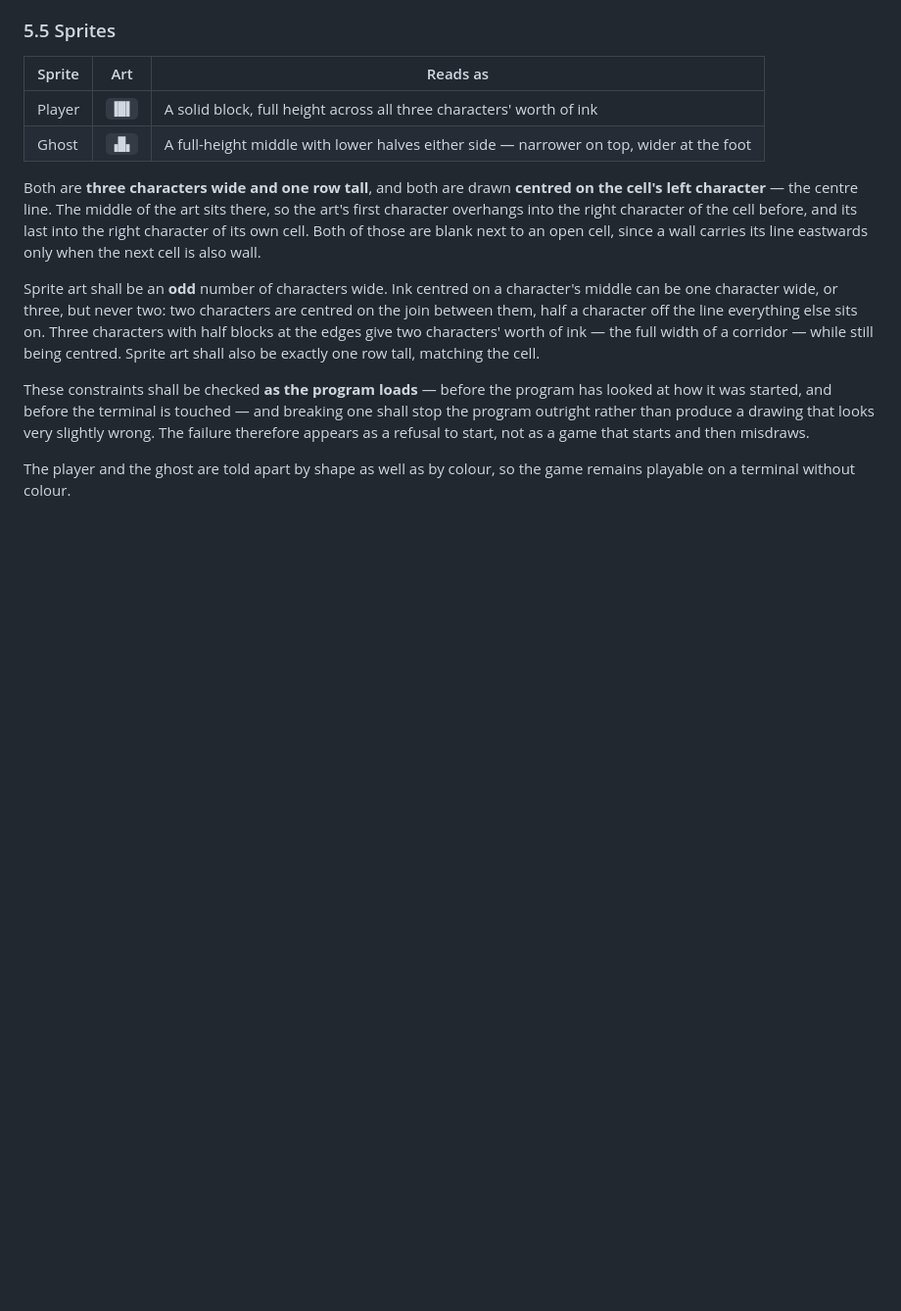
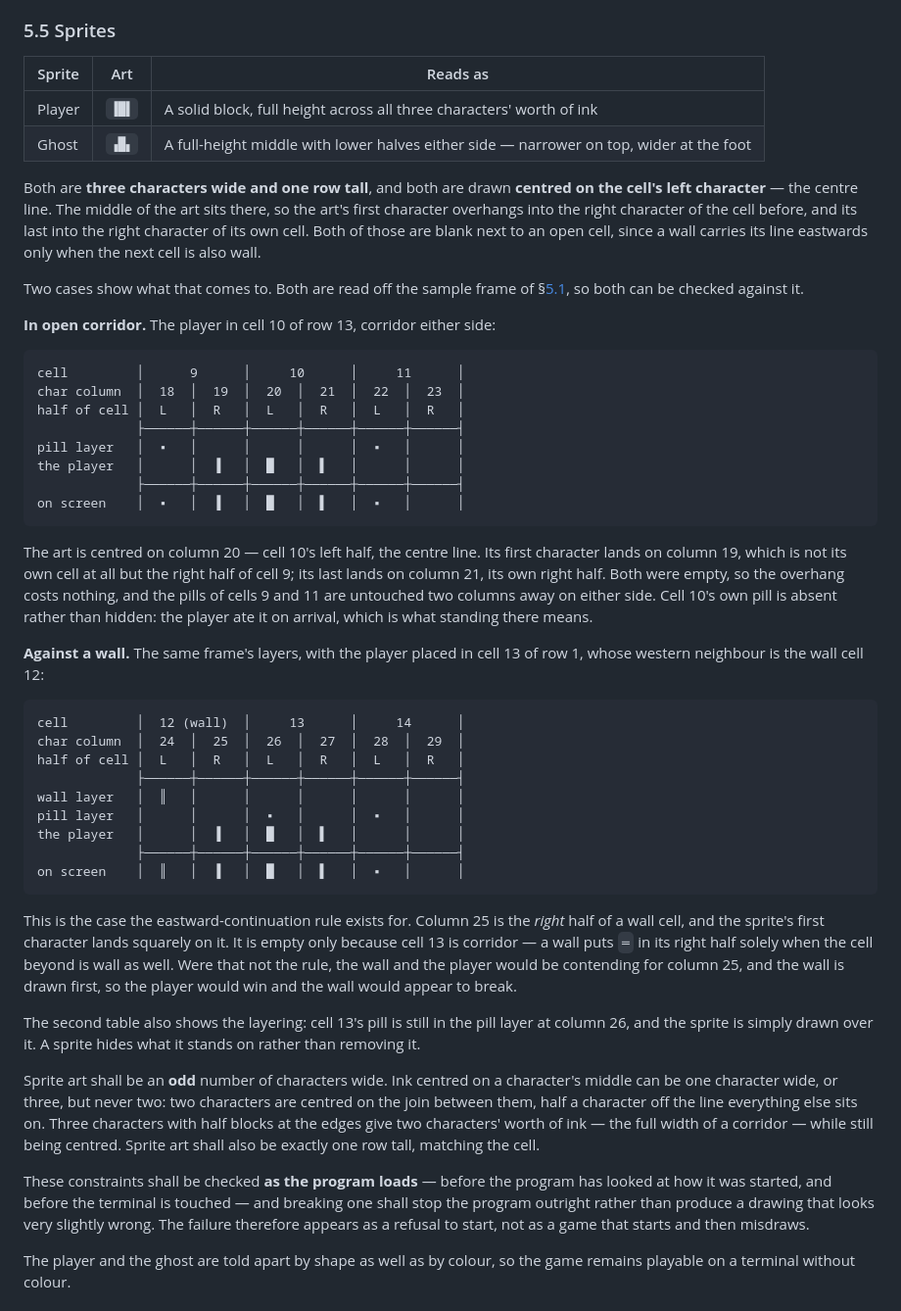
Before and after one commit to replicant1/TerminalGame, a Markdown page: docs/FUNCTIONAL_SPEC.md, the part around the change. Shown at 98% size. Drawn GitHub-style; blank space fills up the shorter version.

Commit message:
Draw how a sprite lines up against the walls and pills around it
Section 5.5 stated the alignment in prose -- three characters wide, centred
on the cell's left character, overhanging into the right character either
side -- which is exact and almost impossible to picture. The reader has to
hold a cell's two halves, a sprite's three characters and an offset of minus
one in their head at once, and the interesting part is precisely where those
land relative to each other.

So it now shows two strips of character columns, each labelled with the cell
and the half it belongs to, with the layers stacked above the composite: a
sprite in open corridor, and a sprite whose western neighbour is wall. Both
are read off the sample frame in 5.1 rather than invented, so a doubtful
reader can check them against the picture already in the document.

The second is the one worth having. It shows the sprite's leading character
landing on the right half of a wall cell, and that being safe only because a
wall puts its horizontal continuation there when the next cell is wall too --
which is the reason for a rule stated three sections earlier with no visible
consequence. It also shows the pill underneath a sprite still present in its
layer and merely covered, which nothing else in the document says.

Co-Authored-By: Claude Opus 5 (1M context) <noreply@anthropic.com>
Claude-Session: https://claude.ai/code/session_01RKVpDs8B6bjCMHzNYU2oGA

```diff
--- a/docs/FUNCTIONAL_SPEC.md
+++ b/docs/FUNCTIONAL_SPEC.md
@@ -416,6 +416,51 @@ art sits there, so the art's first character overhangs into the right character
 of the cell before, and its last into the right character of its own cell. Both
 of those are blank next to an open cell, since a wall carries its line eastwards
 only when the next cell is also wall.
+
+Two cases show what that comes to. Both are read off the sample frame of
+§[5.1](#51-a-sample-frame), so both can be checked against it.
+
+**In open corridor.** The player in cell 10 of row 13, corridor either side:
+
+    cell         │      9      │     10      │     11      │
+    char column  │  18  │  19  │  20  │  21  │  22  │  23  │
+    half of cell │  L   │  R   │  L   │  R   │  L   │  R   │
+                 ├──────┼──────┼──────┼──────┼──────┼──────┤
+    pill layer   │  ▪   │      │      │      │  ▪   │      │
+    the player   │      │  ▐   │  █   │  ▌   │      │      │
+                 ├──────┼──────┼──────┼──────┼──────┼──────┤
+    on screen    │  ▪   │  ▐   │  █   │  ▌   │  ▪   │      │
+
+The art is centred on column 20 — cell 10's left half, the centre line. Its
+first character lands on column 19, which is not its own cell at all but the
+right half of cell 9; its last lands on column 21, its own right half. Both were
+empty, so the overhang costs nothing, and the pills of cells 9 and 11 are
+untouched two columns away on either side. Cell 10's own pill is absent rather
+than hidden: the player ate it on arrival, which is what standing there means.
+
+**Against a wall.** The same frame's layers, with the player placed in cell 13
+of row 1, whose western neighbour is the wall cell 12:
+
+    cell         │  12 (wall)  │     13      │     14      │
+    char column  │  24  │  25  │  26  │  27  │  28  │  29  │
+    half of cell │  L   │  R   │  L   │  R   │  L   │  R   │
+                 ├──────┼──────┼──────┼──────┼──────┼──────┤
+    wall layer   │  ║   │      │      │      │      │      │
+    pill layer   │      │      │  ▪   │      │  ▪   │      │
+    the player   │      │  ▐   │  █   │  ▌   │      │      │
+                 ├──────┼──────┼──────┼──────┼──────┼──────┤
+    on screen    │  ║   │  ▐   │  █   │  ▌   │  ▪   │      │
+
+This is the case the eastward-continuation rule exists for. Column 25 is the
+*right* half of a wall cell, and the sprite's first character lands squarely on
+it. It is empty only because cell 13 is corridor — a wall puts `═` in its right
+half solely when the cell beyond is wall as well. Were that not the rule, the
+wall and the player would be contending for column 25, and the wall is drawn
+first, so the player would win and the wall would appear to break.
+
+The second table also shows the layering: cell 13's pill is still in the pill
+layer at column 26, and the sprite is simply drawn over it. A sprite hides what
+it stands on rather than removing it.
 
 Sprite art shall be an **odd** number of characters wide. Ink centred on a
 character's middle can be one character wide, or three, but never two: two
```
